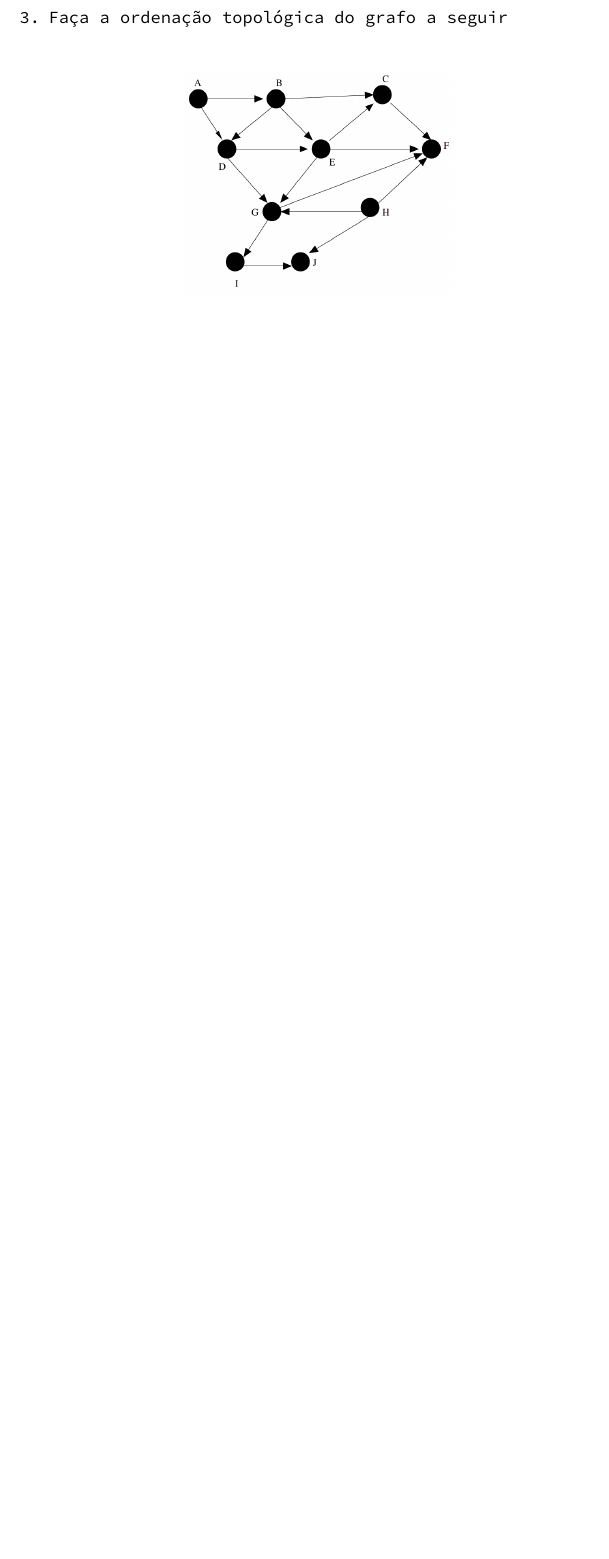
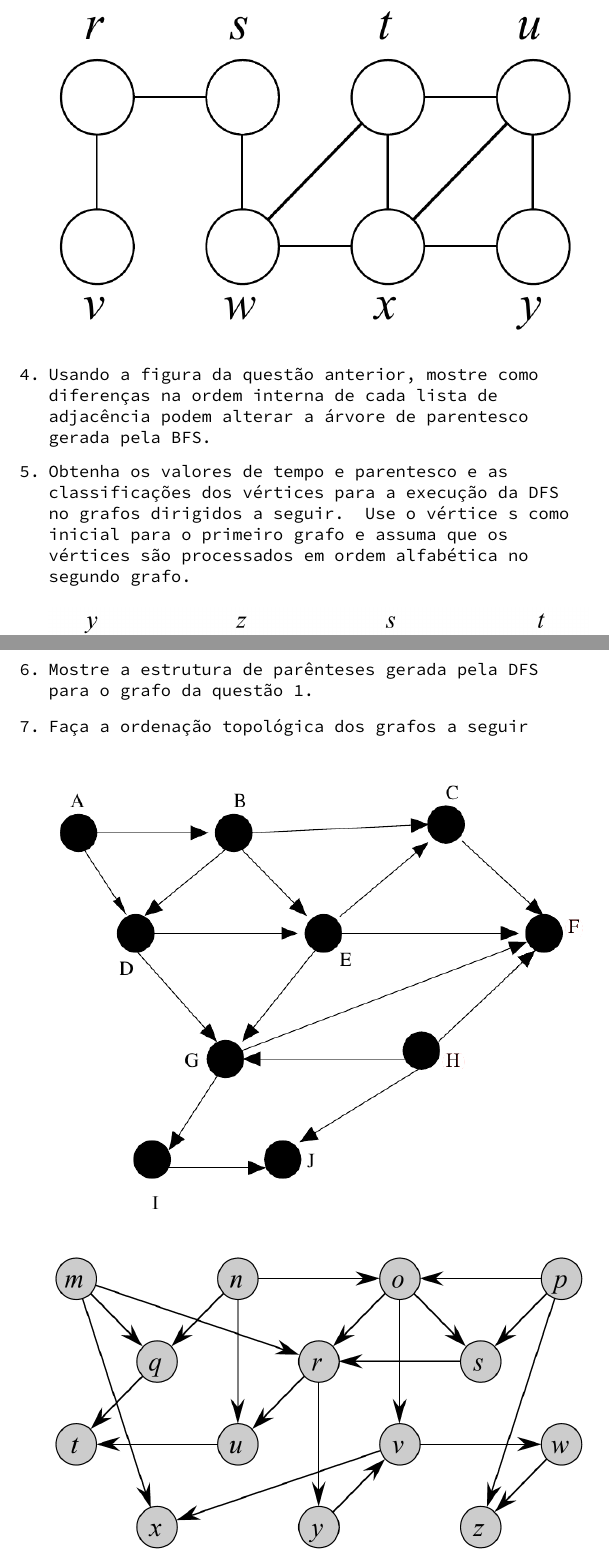
Before and after one commit to theagoliveira/sisb014-20192, a LaTeX document (exercicios/src/exercicios02.tex): part of the page before the commit and two parts of pages 2 and 3 of 3 after it, the two joined at a grey line, cut at the place of the change, the shorter picture padded with empty space. The pictures show the PDF file exercicios/pdf/exercicios02.pdf that the author committed with the source.

Commit message:
Finish second exercises list

```diff
--- a/exercicios/src/exercicios02.tex
+++ b/exercicios/src/exercicios02.tex
@@ -22,2 +31,3 @@
 
   \begin{center}
+    \includegraphics[width=\textwidth]{graph2.png}
@@ -28,11 +38,33 @@
 
   \begin{center}
-    \includegraphics[width=.5\textwidth]{graph3.png}
+    \includegraphics[width=\textwidth]{graph3.png}
   \end{center}
 
-  % ORDENAÇÃO TOPOLÓGICA
-  \item Faça a ordenação topológica do grafo a seguir
+  % CORMEN, T. H.; LEISERSON, C. E.; RIVEST, R. L.; STEIN, C. Introduction to Algorithms, 3rd Edition -- 22.2-5
+  \item Usando a figura da questão anterior, mostre como diferenças na ordem interna de cada lista de adjacência podem alterar a árvore de parentesco gerada pela BFS.
+
+  %%%%%%%%%%%%%%%%%%%%%%%%%%%%%%%%%%%%%%%%%%%%%%%%
+  % DFS                                          %
+  %%%%%%%%%%%%%%%%%%%%%%%%%%%%%%%%%%%%%%%%%%%%%%%%
+  % CORMEN, T. H.; LEISERSON, C. E.; RIVEST, R. L.; STEIN, C. Introduction to Algorithms, 3rd Edition -- Figure 22.5
+  \item Obtenha os valores de tempo e parentesco e as classificações dos vértices para a execução da DFS no grafos dirigidos a seguir. Use o vértice s como inicial para o primeiro grafo e assuma que os vértices são processados em ordem alfabética no segundo grafo.
+
+  \begin{center}
+    \includegraphics[width=\textwidth]{graph4.png}
+  \end{center}
+
+  \begin{center}
+    \includegraphics[width=\textwidth]{graph5.png}
+  \end{center}
+
+  % CORMEN, T. H.; LEISERSON, C. E.; RIVEST, R. L.; STEIN, C. Introduction to Algorithms, 3rd Edition -- 22.3-3
+  \item Mostre a estrutura de parênteses gerada pela DFS para o grafo da questão 1.
+
+  %%%%%%%%%%%%%%%%%%%%%%%%%%%%%%%%%%%%%%%%%%%%%%%%
+  % ORDENAÇÃO TOPOLÓGICA                         %
+  %%%%%%%%%%%%%%%%%%%%%%%%%%%%%%%%%%%%%%%%%%%%%%%%
+  \item Faça a ordenação topológica dos grafos a seguir
   \bigskip
 
+  % SKIENA, S. S. The Algorithm Design Manual, 2nd Edition -- 5.2
   \begin{center}
-    \includegraphics[width=.5\textwidth]{graph1.png}
```
Also changed, not shown: exercicios/pdf/exercicios02.pdf, exercicios/src/graph4.png (added), exercicios/src/graph5.png (added), exercicios/src/graph6.png (added), exercicios/src/exercicios02.tex (29 more changed lines).
